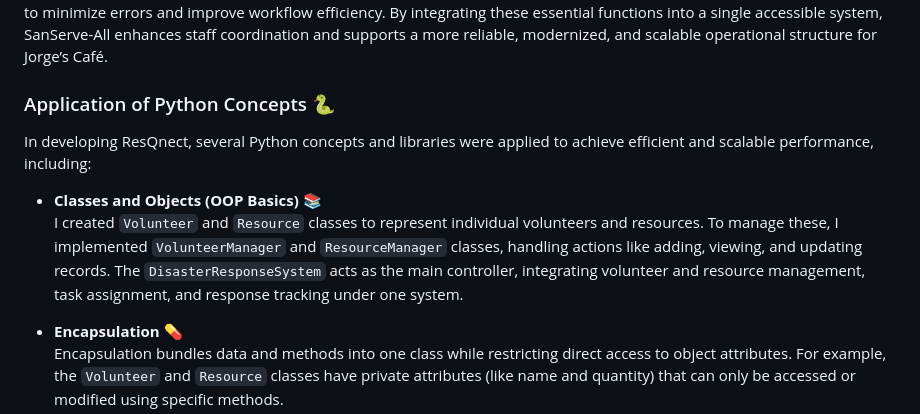
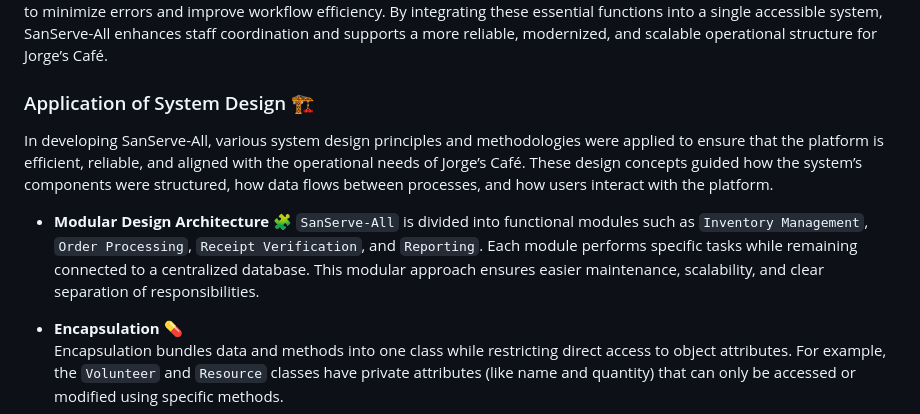
Before and after one commit to yshlae/Jorge-s-Casa-de-Sans-Rival-Cafe, a Markdown page: README.md, the part around the change. GitHub-like rendering.

```diff
--- a/README.md
+++ b/README.md
@@ -36,11 +36,11 @@
 
 To address these operational challenges, the project introduces SanServe-All, a centralized web-based system designed to automate inventory tracking, streamline order processing, and organize sales documentation. The platform features real-time stock monitoring, automated ingredient deduction, product availability updates, and receipt-based payment verification to minimize errors and improve workflow efficiency. By integrating these essential functions into a single accessible system, SanServe-All enhances staff coordination and supports a more reliable, modernized, and scalable operational structure for Jorge’s Café.
 
-### Application of Python Concepts 🐍
-In developing ResQnect, several Python concepts and libraries were applied to achieve efficient and scalable performance, including:
+### Application of System Design 🏗️
+In developing SanServe-All, various system design principles and methodologies were applied to ensure that the platform is efficient, reliable, and aligned with the operational needs of Jorge’s Café. These design concepts guided how the system’s components were structured, how data flows between processes, and how users interact with the platform.
 
-- **Classes and Objects (OOP Basics)** 📚
-  I created `Volunteer` and `Resource` classes to represent individual volunteers and resources. To manage these, I implemented `VolunteerManager` and `ResourceManager` classes, handling actions like adding, viewing, and updating records. The `DisasterResponseSystem` acts as the main controller, integrating volunteer and resource management, task assignment, and response tracking under one system.
+- **Modular Design Architecture** 🧩
+  `SanServe-All` is divided into functional modules such as `Inventory Management`, `Order Processing`, `Receipt Verification`, and `Reporting`. Each module performs specific tasks while remaining connected to a centralized database. This modular approach ensures easier maintenance, scalability, and clear separation of responsibilities.
 
 - **Encapsulation** 💊
   Encapsulation bundles data and methods into one class while restricting direct access to object attributes. For example, the `Volunteer` and `Resource` classes have private attributes (like name and quantity) that can only be accessed or modified using specific methods.
```
